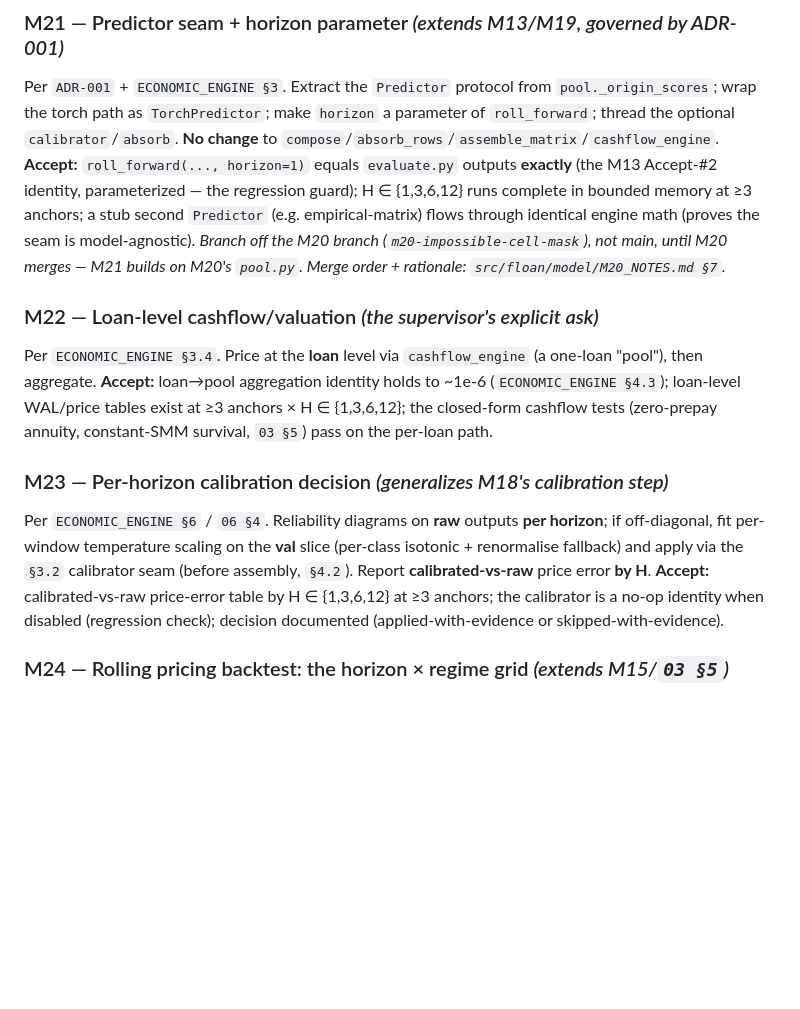
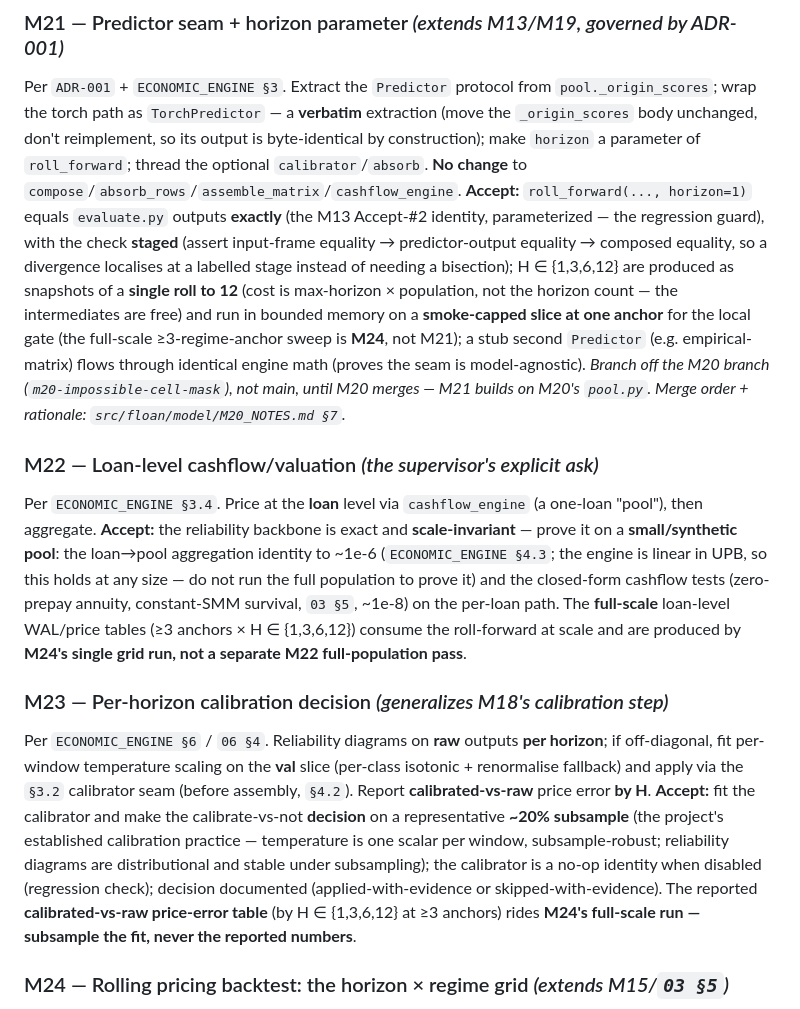
Before and after one commit to felipefritsch/deep-learning-loan-portfolios, a Markdown page: specs/model/04_TASKS.md, the part around one of its changes. GitHub-like rendering; blank space fills up the shorter version.

```diff
--- a/specs/model/04_TASKS.md
+++ b/specs/model/04_TASKS.md
@@ -115,26 +115,40 @@ cannot evidence this on a Mac; see notes.
 
 ### M21 — Predictor seam + horizon parameter *(extends M13/M19, governed by ADR-001)*
 Per `ADR-001` + `ECONOMIC_ENGINE §3`. Extract the `Predictor` protocol from `pool._origin_scores`; wrap the torch
-path as `TorchPredictor`; make `horizon` a parameter of `roll_forward`; thread the optional `calibrator`/`absorb`.
+path as `TorchPredictor` — a **verbatim** extraction (move the `_origin_scores` body unchanged, don't reimplement,
+so its output is byte-identical by construction); make `horizon` a parameter of `roll_forward`; thread the optional
+`calibrator`/`absorb`.
 **No change** to `compose`/`absorb_rows`/`assemble_matrix`/`cashflow_engine`.
 **Accept:** `roll_forward(..., horizon=1)` equals `evaluate.py` outputs **exactly** (the M13 Accept-#2 identity,
-parameterized — the regression guard); H ∈ {1,3,6,12} runs complete in bounded memory at ≥3 anchors; a stub second
-`Predictor` (e.g. empirical-matrix) flows through identical engine math (proves the seam is model-agnostic).
+parameterized — the regression guard), with the check **staged** (assert input-frame equality → predictor-output
+equality → composed equality, so a divergence localises at a labelled stage instead of needing a bisection);
+H ∈ {1,3,6,12} are produced as snapshots of a **single roll to 12** (cost
+is max-horizon × population, not the horizon count — the intermediates are free) and run in bounded memory on a
+**smoke-capped slice at one anchor** for the local gate (the full-scale ≥3-regime-anchor sweep is **M24**, not
+M21); a stub second `Predictor` (e.g. empirical-matrix) flows through identical engine math (proves the seam is
+model-agnostic).
 *Branch off the M20 branch (`m20-impossible-cell-mask`), not main, until M20 merges — M21 builds on M20's
 `pool.py`. Merge order + rationale: `src/floan/model/M20_NOTES.md §7`.*
 
 ### M22 — Loan-level cashflow/valuation *(the supervisor's explicit ask)*
 Per `ECONOMIC_ENGINE §3.4`. Price at the **loan** level via `cashflow_engine` (a one-loan "pool"), then aggregate.
-**Accept:** loan→pool aggregation identity holds to ~1e-6 (`ECONOMIC_ENGINE §4.3`); loan-level WAL/price tables exist
-at ≥3 anchors × H ∈ {1,3,6,12}; the closed-form cashflow tests (zero-prepay annuity, constant-SMM survival, `03 §5`)
-pass on the per-loan path.
+**Accept:** the reliability backbone is exact and **scale-invariant** — prove it on a **small/synthetic pool**: the
+loan→pool aggregation identity to ~1e-6 (`ECONOMIC_ENGINE §4.3`; the engine is linear in UPB, so this holds at any
+size — do not run the full population to prove it) and the closed-form cashflow tests (zero-prepay annuity,
+constant-SMM survival, `03 §5`, ~1e-8) on the per-loan path. The **full-scale** loan-level WAL/price tables
+(≥3 anchors × H ∈ {1,3,6,12}) consume the roll-forward at scale and are produced by **M24's single grid run, not a
+separate M22 full-population pass**.
 
 ### M23 — Per-horizon calibration decision *(generalizes M18's calibration step)*
 Per `ECONOMIC_ENGINE §6` / `06 §4`. Reliability diagrams on **raw** outputs **per horizon**; if off-diagonal, fit
 per-window temperature scaling on the **val** slice (per-class isotonic + renormalise fallback) and apply via the
 `§3.2` calibrator seam (before assembly, `§4.2`). Report **calibrated-vs-raw** price error **by H**.
-**Accept:** calibrated-vs-raw price-error table by H ∈ {1,3,6,12} at ≥3 anchors; the calibrator is a no-op identity
-when disabled (regression check); decision documented (applied-with-evidence or skipped-with-evidence).
+**Accept:** fit the calibrator and make the calibrate-vs-not **decision** on a representative **~20% subsample** (the
+project's established calibration practice — temperature is one scalar per window, subsample-robust; reliability
+diagrams are distributional and stable under subsampling); the calibrator is a no-op identity when disabled
+(regression check); decision documented (applied-with-evidence or skipped-with-evidence). The reported
+**calibrated-vs-raw price-error table** (by H ∈ {1,3,6,12} at ≥3 anchors) rides **M24's full-scale run — subsample
+the fit, never the reported numbers**.
 
 ### M24 — Rolling pricing backtest: the horizon × regime grid *(extends M15/`03 §5`)*
 Per `ECONOMIC_ENGINE §5,§9`. Run M21–M23 across all available anchors × H; extend T4.2/T5.1/F5.2 with an H dimension.
```
Also changed, not shown: other parts of specs/model/04_TASKS.md (+29 -16 lines).
